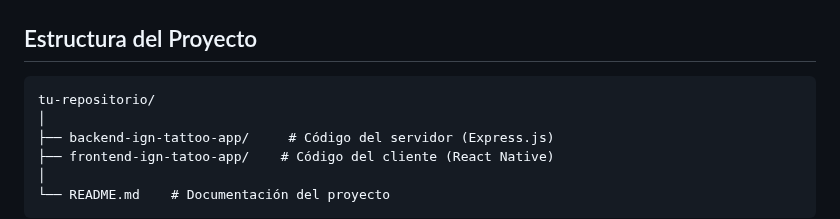
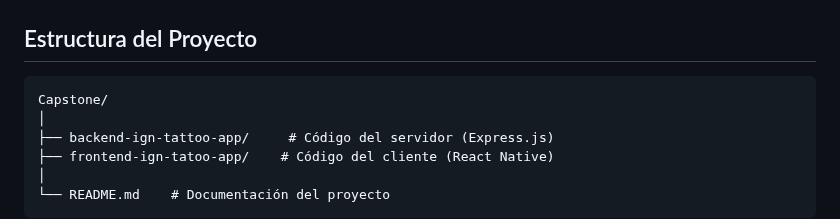
Before and after one commit to bealed0n/Capstone, a Markdown page: README.MD, the part around the change. GitHub-like rendering.

````diff
--- a/README.MD
+++ b/README.MD
@@ -145,7 +145,7 @@ Cuando los dos servidores estén ejecutando, puedes abrir el proyecto con androi
 ## Estructura del Proyecto
 
 ```
-tu-repositorio/
+Capstone/
 │
 ├── backend-ign-tattoo-app/     # Código del servidor (Express.js)
 ├── frontend-ign-tatoo-app/    # Código del cliente (React Native)
````
